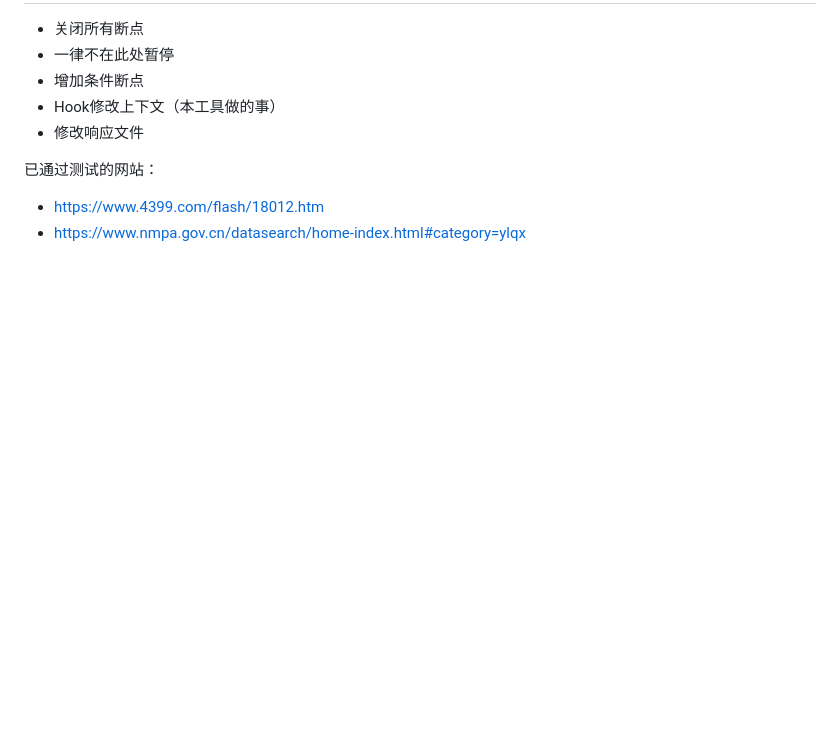
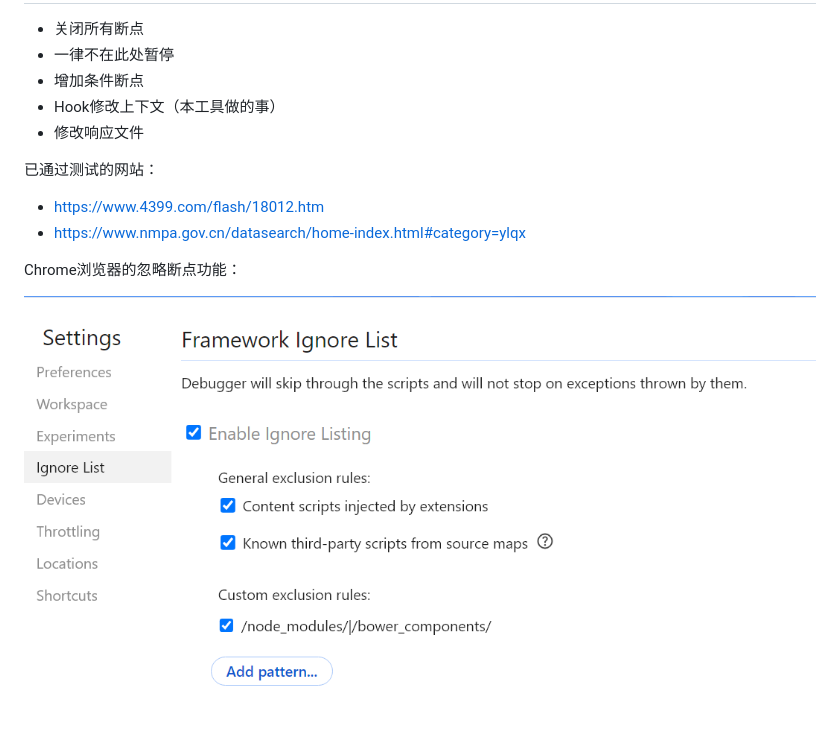
Before and after one commit to JSREI/js-debugger-bypass, a Markdown page: README.md, the part around the change. Drawn GitHub-style; pictures changed too: README.assets/image-20231231030719444.png (added); blank space fills up the shorter version.

```diff
--- a/README.md
+++ b/README.md
@@ -18,3 +18,9 @@
 
 - https://www.4399.com/flash/18012.htm
 - https://www.nmpa.gov.cn/datasearch/home-index.html#category=ylqx
+
+
+
+Chrome浏览器的忽略断点功能：
+
+![image-20231231030719444](README.assets/image-20231231030719444.png)
```
Also changed, not shown: 1 other file.
